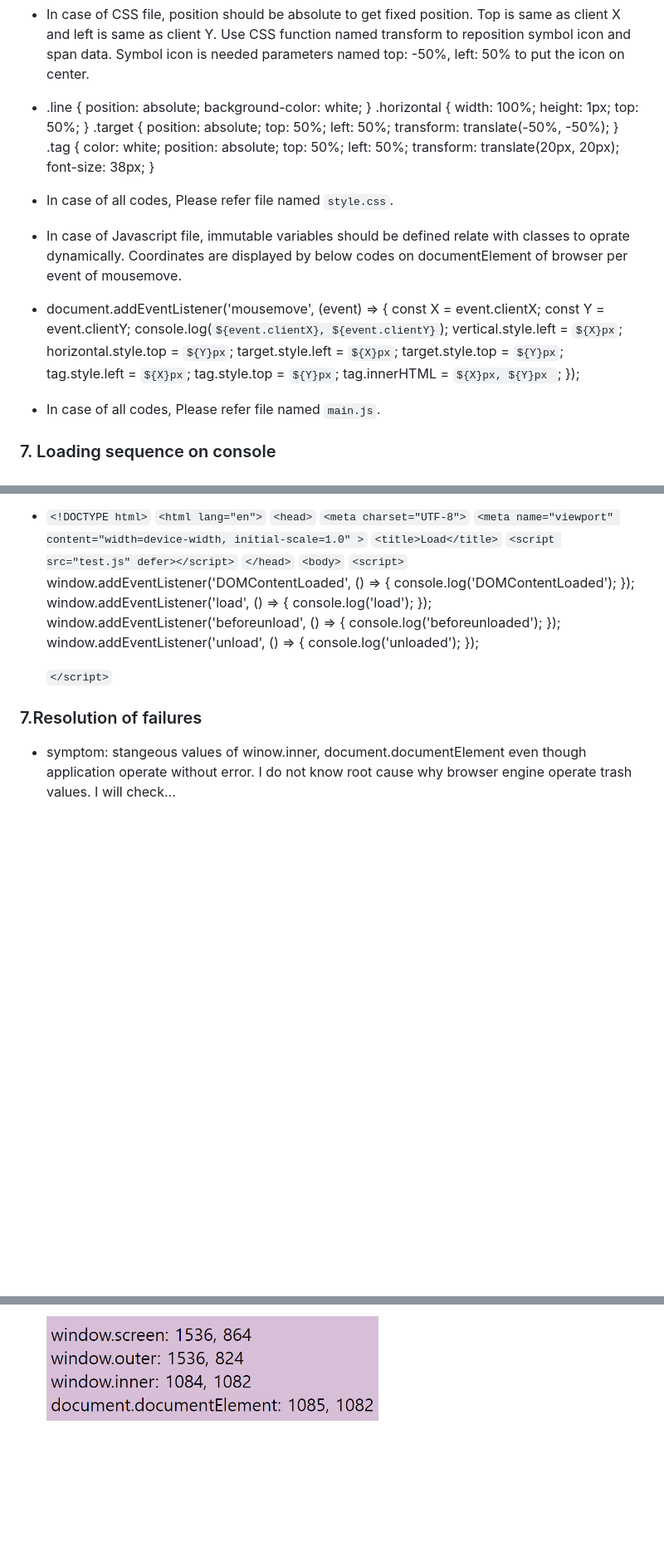
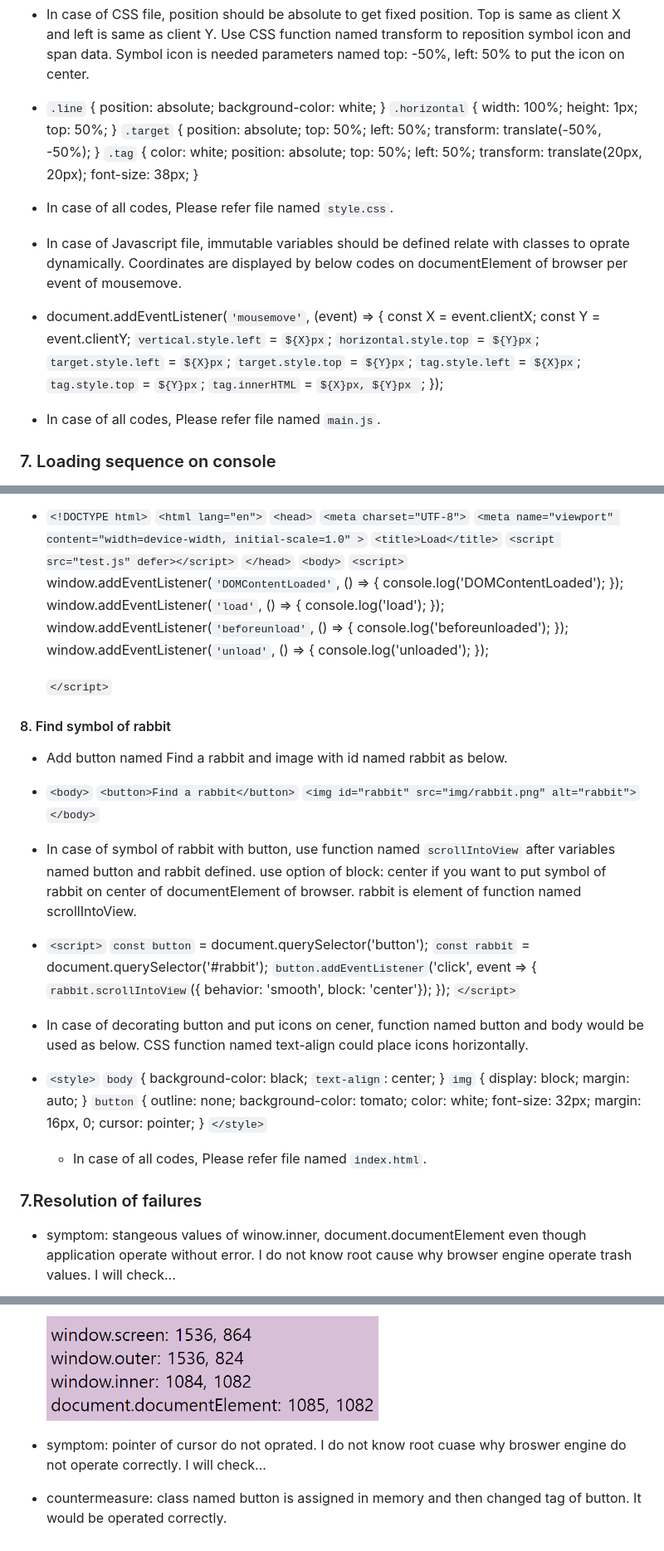
Before and after one commit to Matthew530419/Web-API, a Markdown page: README_WebAPI.md, 3 parts joined by grey strips. Shown at 83% size. Rendered like a GitHub page; blank space fills up the shorter version.

Commit message:
Add application of finding symbol of rabbit

```diff
--- a/README_WebAPI.md
+++ b/README_WebAPI.md
@@ -174,22 +174,22 @@
 
 - In case of CSS file, position should be absolute to get fixed position. Top is same as client X and left is same as client Y. Use CSS function named transform to reposition symbol icon and span data. Symbol icon is needed parameters named top: -50%, left: 50% to put the icon on center.
 
-- .line {
+- `.line` {
   position: absolute;
   background-color: white;
   }
-  .horizontal {
+  `.horizontal` {
   width: 100%;
   height: 1px;
   top: 50%;
   }
-  .target {
+  `.target` {
   position: absolute;
   top: 50%;
   left: 50%;
   transform: translate(-50%, -50%);
   }
-  .tag {
+  `.tag` {
   color: white;
   position: absolute;
   top: 50%;
@@ -202,17 +202,16 @@
 
 - In case of Javascript file, immutable variables should be defined relate with classes to oprate dynamically. Coordinates are displayed by below codes on documentElement of browser per event of mousemove.
 
-- document.addEventListener('mousemove', (event) => {
+- document.addEventListener(`'mousemove'`, (event) => {
   const X = event.clientX;
   const Y = event.clientY;
-  console.log(`${event.clientX}, ${event.clientY}`);
-  vertical.style.left = `${X}px`;
-  horizontal.style.top = `${Y}px`;
-  target.style.left = `${X}px`;
-  target.style.top = `${Y}px`;
-  tag.style.left = `${X}px`;
-  tag.style.top = `${Y}px`;
-  tag.innerHTML = `${X}px, ${Y}px `;
+  `vertical.style.left` = `${X}px`;
+  `horizontal.style.top` = `${Y}px`;
+  `target.style.left` = `${X}px`;
+  `target.style.top` = `${Y}px`;
+  `tag.style.left` = `${X}px`;
+  `tag.style.top` = `${Y}px`;
+  `tag.innerHTML` = `${X}px, ${Y}px `;
   });
 
 - In case of all codes, Please refer file named `main.js`.
@@ -232,20 +231,62 @@
   `</head>`
   `<body>`
   `<script>`
-  window.addEventListener('DOMContentLoaded', () => {
+  window.addEventListener(`'DOMContentLoaded'`, () => {
   console.log('DOMContentLoaded');
   });
-  window.addEventListener('load', () => {
+  window.addEventListener(`'load'`, () => {
   console.log('load');
   });
-  window.addEventListener('beforeunload', () => {
+  window.addEventListener(`'beforeunload'`, () => {
   console.log('beforeunloaded');
   });
-  window.addEventListener('unload', () => {
+  window.addEventListener(`'unload'`, () => {
   console.log('unloaded');
   });
 
   `</script>`
+
+#### 8. Find symbol of rabbit
+
+- Add button named Find a rabbit and image with id named rabbit as below.
+
+- `<body>`
+  `<button>Find a rabbit</button>`
+  `<img id="rabbit" src="img/rabbit.png" alt="rabbit">`
+  `</body>`
+
+- In case of symbol of rabbit with button, use function named `scrollIntoView` after variables named button and rabbit defined. use option of block: center if you want to put symbol of rabbit on center of documentElement of browser. rabbit is element of function named scrollIntoView.
+
+- `<script>`
+  `const button` = document.querySelector('button');
+  `const rabbit` = document.querySelector('#rabbit');
+  `button.addEventListener`('click', event => {
+  `rabbit.scrollIntoView`({ behavior: 'smooth', block: 'center'});
+  });
+  `</script>`
+
+- In case of decorating button and put icons on cener, function named button and body would be used as below. CSS function named text-align could place icons horizontally.
+
+- `<style>`
+  `body` {
+  background-color: black;
+  `text-align`: center;
+  }
+  `img` {
+  display: block;
+  margin: auto;
+  }
+  `button` {
+  outline: none;
+  background-color: tomato;
+  color: white;
+  font-size: 32px;
+  margin: 16px, 0;
+  cursor: pointer;
+  }
+  `</style>`
+
+  - In case of all codes, Please refer file named `index.html`.
 
 ### 7.Resolution of failures
 
@@ -256,3 +297,7 @@
 - countermeasure: type window.inner or document.documentElement on console tap of browser. In case of stangeous values come from browser engine, would be fixed correctly.
 
      <img src="./img/screen2.png" width="400" height="200">
+
+- symptom: pointer of cursor do not oprated. I do not know root cuase why broswer engine do not operate correctly. I will check...
+
+- countermeasure: class named button is assigned in memory and then changed tag of button. It would be operated correctly.
```
Also changed, not shown: other parts of README_WebAPI.md (+10 -10 lines), img/target.png (deleted), rabbit/img/carrot.png (added), rabbit/img/rabbit.png (added), 1 other file.
